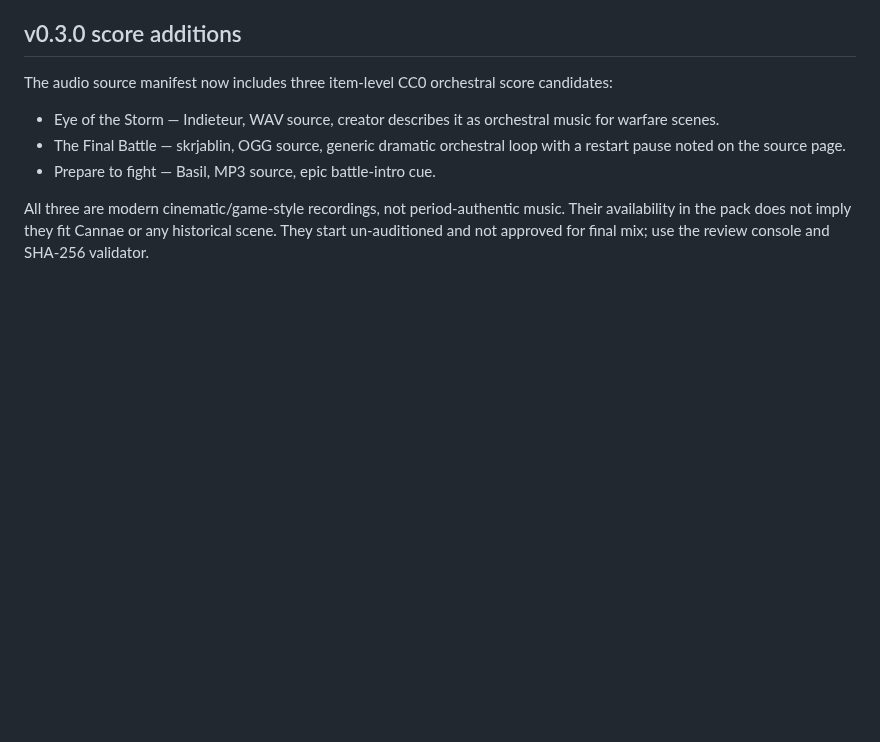
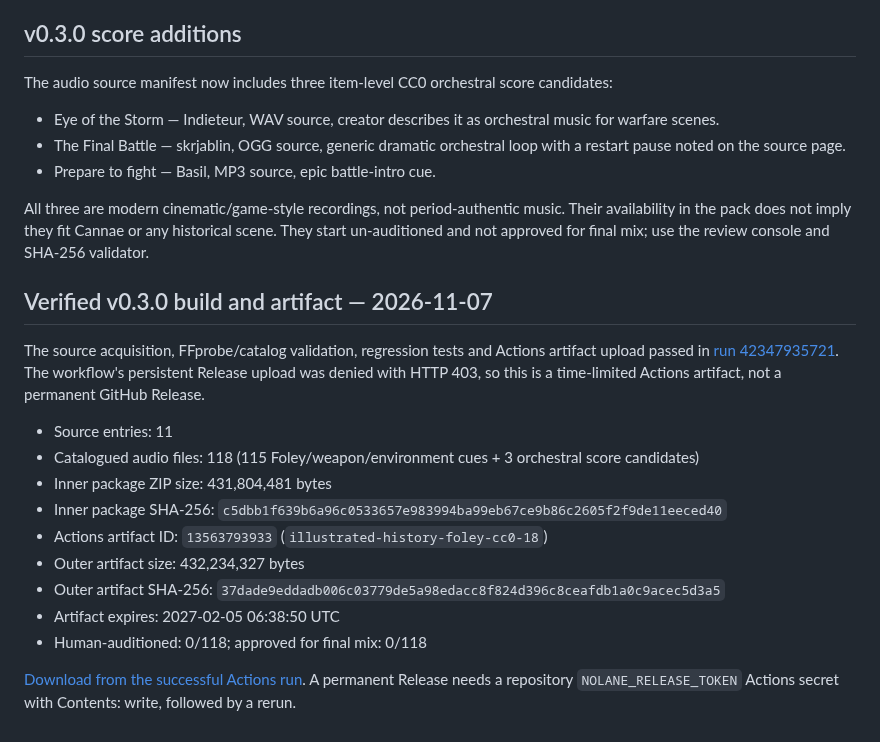
Before and after one commit to Nolane-x/video, a Markdown page: docs/audio/HISTORICAL_FOLEY_COVERAGE_AUDIT.md, the part around the change. Rendered like a GitHub page; blank space fills up the shorter version.

Commit message:
Record verified v0.3.0 artifact delivery and accurate release status: docs/audio/HISTORICAL_FOLEY_COVERAGE_AUDIT.md

```diff
--- a/docs/audio/HISTORICAL_FOLEY_COVERAGE_AUDIT.md
+++ b/docs/audio/HISTORICAL_FOLEY_COVERAGE_AUDIT.md
@@ -121,3 +121,20 @@ The audio source manifest now includes three item-level CC0 orchestral score can
 - Prepare to fight — Basil, MP3 source, epic battle-intro cue.
 
 All three are modern cinematic/game-style recordings, not period-authentic music. Their availability in the pack does not imply they fit Cannae or any historical scene. They start un-auditioned and not approved for final mix; use the review console and SHA-256 validator.
+
+
+## Verified v0.3.0 build and artifact — 2026-11-07
+
+The source acquisition, FFprobe/catalog validation, regression tests and Actions artifact upload passed in [run 42347935721](https://github.com/Nolane-x/video/actions/runs/42347935721). The workflow's persistent Release upload was denied with HTTP 403, so this is a time-limited Actions artifact, not a permanent GitHub Release.
+
+- Source entries: 11
+- Catalogued audio files: 118 (115 Foley/weapon/environment cues + 3 orchestral score candidates)
+- Inner package ZIP size: 431,804,481 bytes
+- Inner package SHA-256: `c5dbb1f639b6a96c0533657e983994ba99eb67ce9b86c2605f2f9de11eeced40`
+- Actions artifact ID: `13563793933` (`illustrated-history-foley-cc0-18`)
+- Outer artifact size: 432,234,327 bytes
+- Outer artifact SHA-256: `37dade9eddadb006c03779de5a98edacc8f824d396c8ceafdb1a0c9acec5d3a5`
+- Artifact expires: 2027-02-05 06:38:50 UTC
+- Human-auditioned: 0/118; approved for final mix: 0/118
+
+[Download from the successful Actions run](https://github.com/Nolane-x/video/actions/runs/42347935721). A permanent Release needs a repository `NOLANE_RELEASE_TOKEN` Actions secret with Contents: write, followed by a rerun.
```
